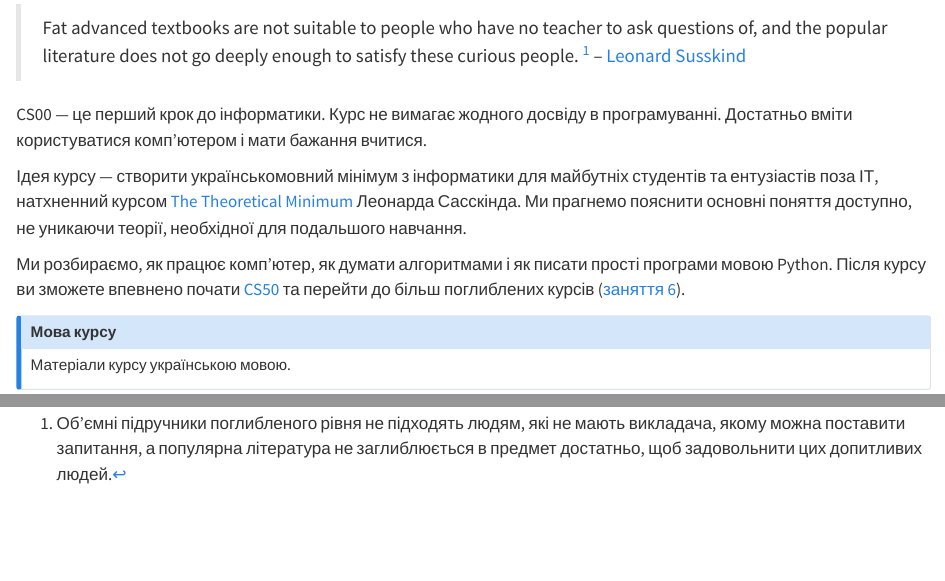
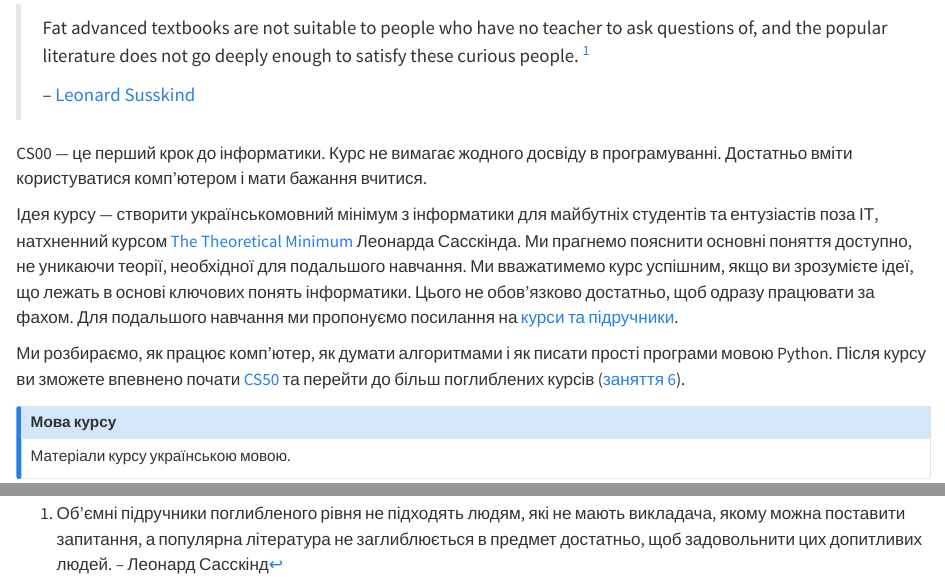
Before and after one commit to SGo-Go/cs00, a Quarto document (docs/quarto/index.qmd): the page in a window 1100 px wide, from 180 px down, and a second part further down, joined at a grey line. Rendered offline with R 4.5, knitr and Pandoc in place of Quarto, with nearby package versions.

Commit message:
fix: minor fixes

```diff
--- a/docs/quarto/index.qmd
+++ b/docs/quarto/index.qmd
@@ -7,9 +7,10 @@ toc: false
 ## Про курс
 
 > Fat advanced textbooks are not suitable to people who have no teacher to ask questions of, and the popular literature does not go deeply enough to satisfy these curious people. [^susskind-tm-quote-translation-ua]
+>
 > -- [Leonard Susskind](https://uk.wikipedia.org/wiki/Леонард_Сасскінд)
 
-[^susskind-tm-quote-translation-ua]: Об'ємні підручники поглибленого рівня не підходять людям, які не мають викладача, якому можна поставити запитання, а популярна література не заглиблюється в предмет достатньо, щоб задовольнити цих допитливих людей.
+[^susskind-tm-quote-translation-ua]: Об'ємні підручники поглибленого рівня не підходять людям, які не мають викладача, якому можна поставити запитання, а популярна література не заглиблюється в предмет достатньо, щоб задовольнити цих допитливих людей. -- Леонард Сасскінд
 
 CS00 — це перший крок до інформатики.
 Курс не вимагає жодного досвіду в програмуванні.
@@ -17,6 +18,9 @@ CS00 — це перший крок до інформатики.
 
 Ідея курсу — створити українськомовний мінімум з інформатики для майбутніх студентів та ентузіастів поза ІТ, натхненний курсом [The Theoretical Minimum](https://theoreticalminimum.com/) Леонарда Сасскінда.
 Ми прагнемо пояснити основні поняття доступно, не уникаючи теорії, необхідної для подальшого навчання.
+Ми вважатимемо курс успішним, якщо ви зрозумієте ідеї, що лежать в основі ключових понять інформатики.
+Цього не обов'язково достатньо, щоб одразу працювати за фахом.
+Для подальшого навчання ми пропонуємо посилання на [курси та підручники](resources.qmd#корисні-матеріали).
 
 Ми розбираємо, як працює комп'ютер, як думати алгоритмами і як писати прості програми мовою Python.
 Після курсу ви зможете впевнено почати [CS50](glossary.qmd#cs50) та перейти до більш поглиблених курсів ([заняття 6](schedule.qmd#тижні-курсу)).
```
